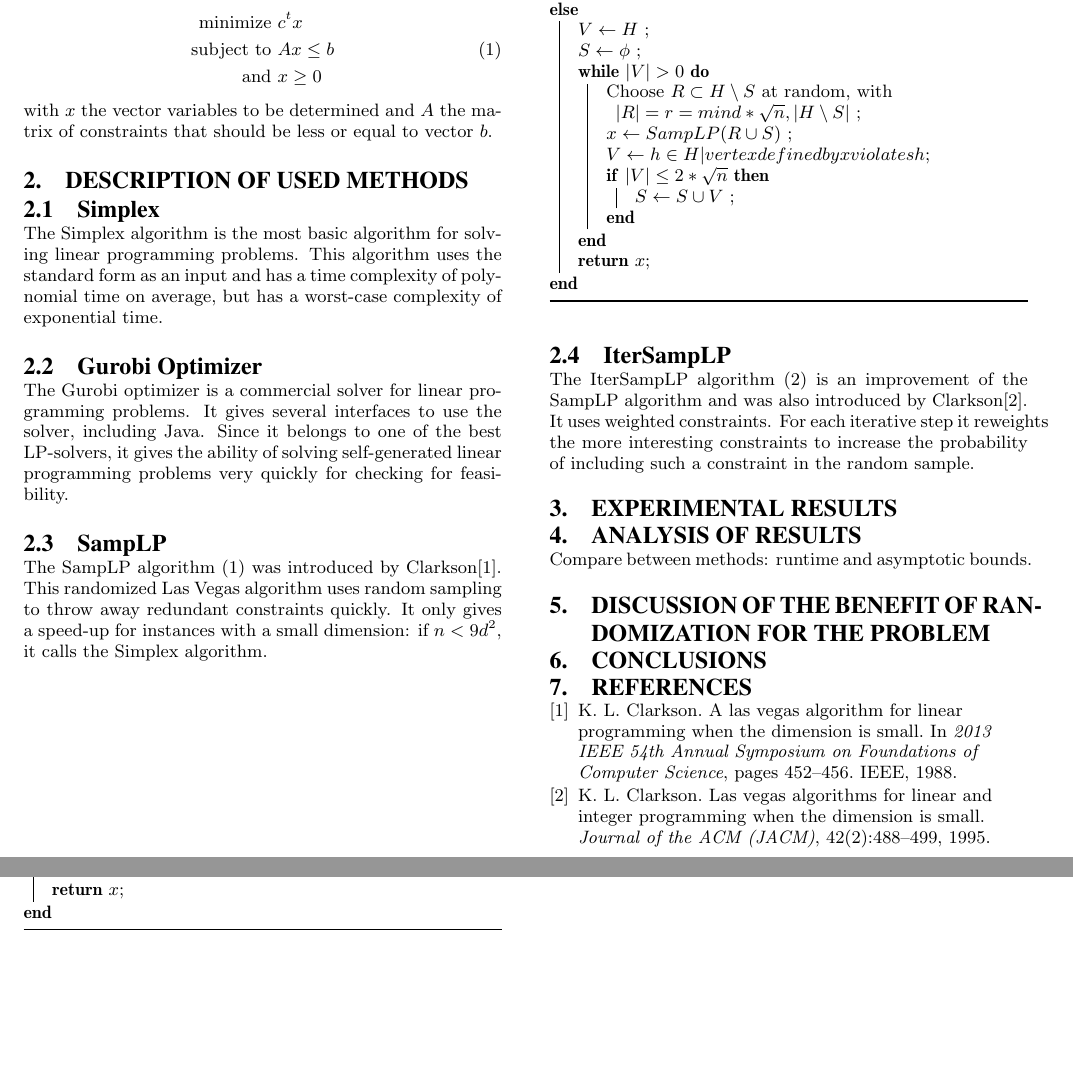
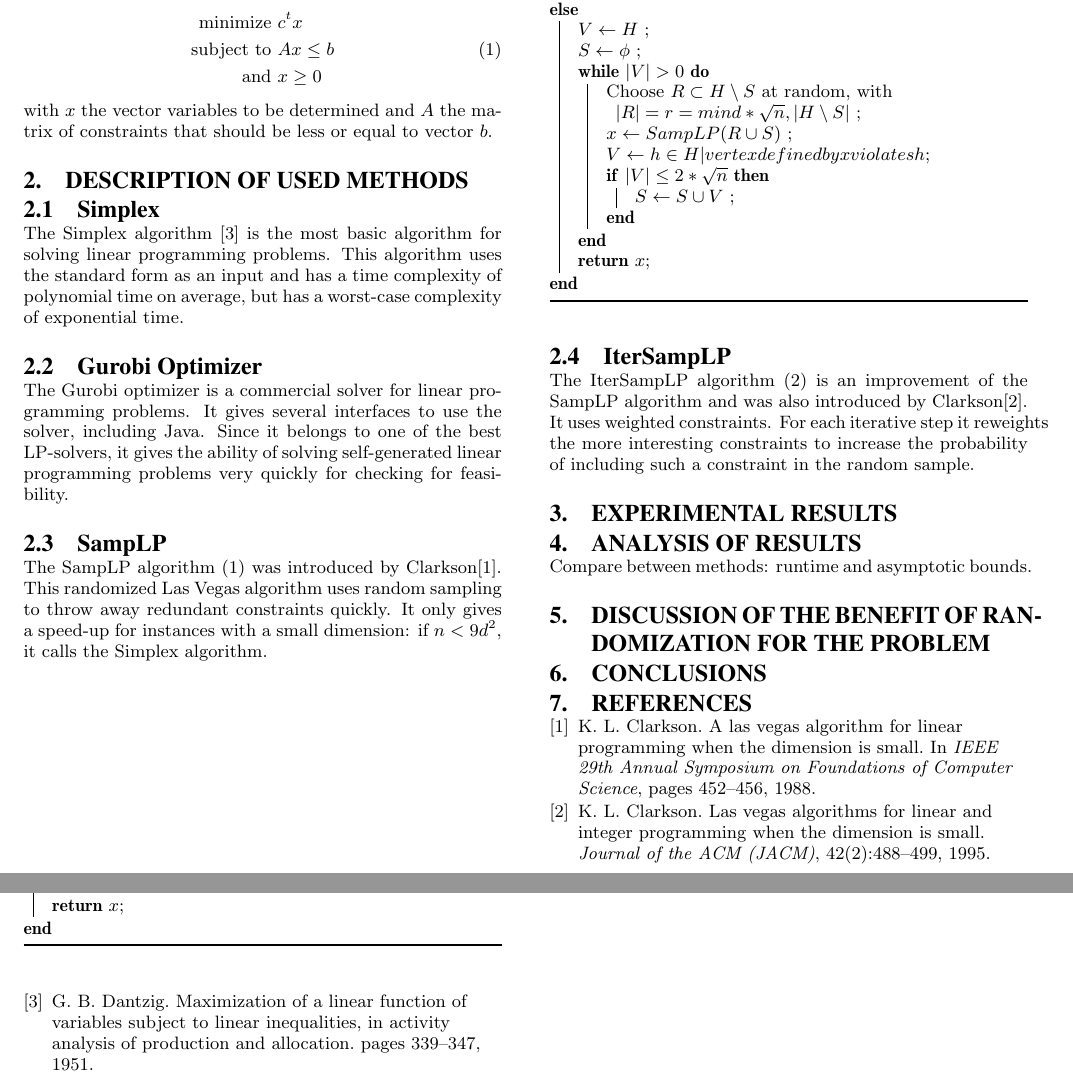
Before and after one commit to mvandertuin/RandomizedAlgorithmsLP, a LaTeX paper (Rapport/report.tex, which reads Rapport/sigproc.bib): two parts of pages 1 and 2 of 2, joined at a grey line, cut so that both start at the same text, the shorter picture padded with empty space. Compiled offline with pdfLaTeX.

Commit message:
Added reference to simplex

```diff
--- a/Rapport/report.tex
+++ b/Rapport/report.tex
@@ -34,7 +34,7 @@ with $x$ the vector variables to be determined and $A$ the matrix of constraints
 
 \section{Description of used methods}
 \subsection{Simplex}
-The Simplex algorithm is the most basic algorithm for solving linear programming problems. This algorithm uses the standard form as an input and has a time complexity of polynomial time on average, but has a worst-case complexity of exponential time.
+The Simplex algorithm \cite{dantzig1951maximization} is the most basic algorithm for solving linear programming problems. This algorithm uses the standard form as an input and has a time complexity of polynomial time on average, but has a worst-case complexity of exponential time.
 
 \subsection{Gurobi Optimizer}
 The Gurobi optimizer is a commercial solver for linear programming problems. It gives several interfaces to use the solver, including Java. Since it belongs to one of the best LP-solvers, it gives the ability of solving self-generated linear programming problems very quickly for checking for feasibility.
--- a/Rapport/sigproc.bib
+++ b/Rapport/sigproc.bib
@@ -1,10 +1,9 @@
 @inproceedings{clarkson1988vegas,
   title={A Las Vegas algorithm for linear programming when the dimension is small},
   author={Clarkson, Kenneth L},
-  booktitle={2013 IEEE 54th Annual Symposium on Foundations of Computer Science},
+  booktitle={IEEE 29th Annual Symposium on Foundations of Computer Science},
   pages={452--456},
-  year={1988},
-  organization={IEEE}
+  year={1988}
 }
 @article{clarkson1995vegas,
   title={Las Vegas algorithms for linear and integer programming when the dimension is small},
@@ -16,3 +15,11 @@
   year={1995},
   publisher={ACM}
 }
+@article{dantzig1951maximization,
+  title={Maximization of a Linear Function of Variables Subject to Linear Inequalities, in Activity Analysis of Production and Allocation},
+  author={Dantzig, George B},
+  booktitle={Activity Analysis of Production and Allocation},
+  pages={339-347},
+  year={1951},
+  publisher={Wiley}
+}
```
